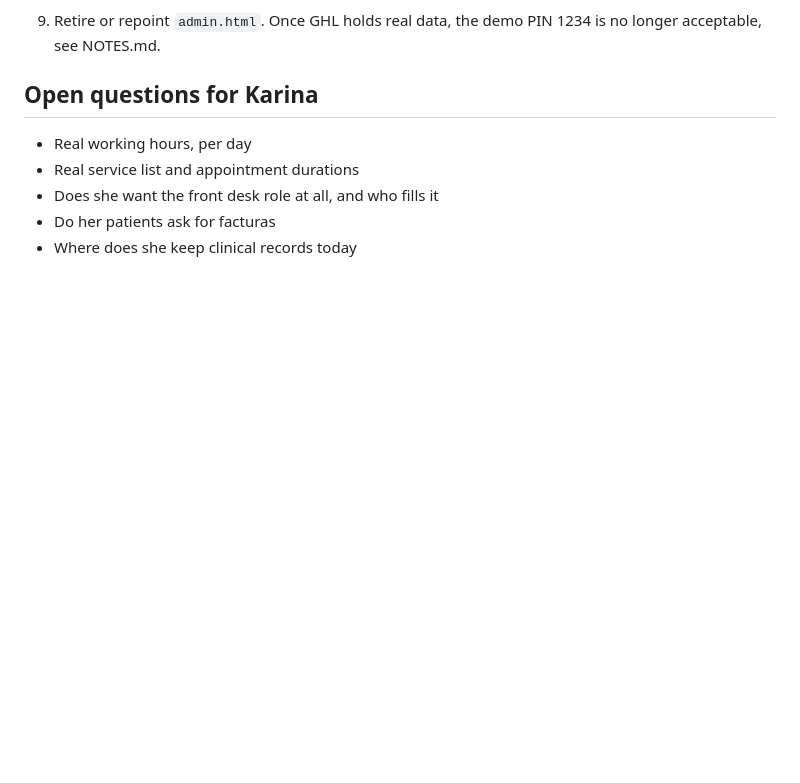
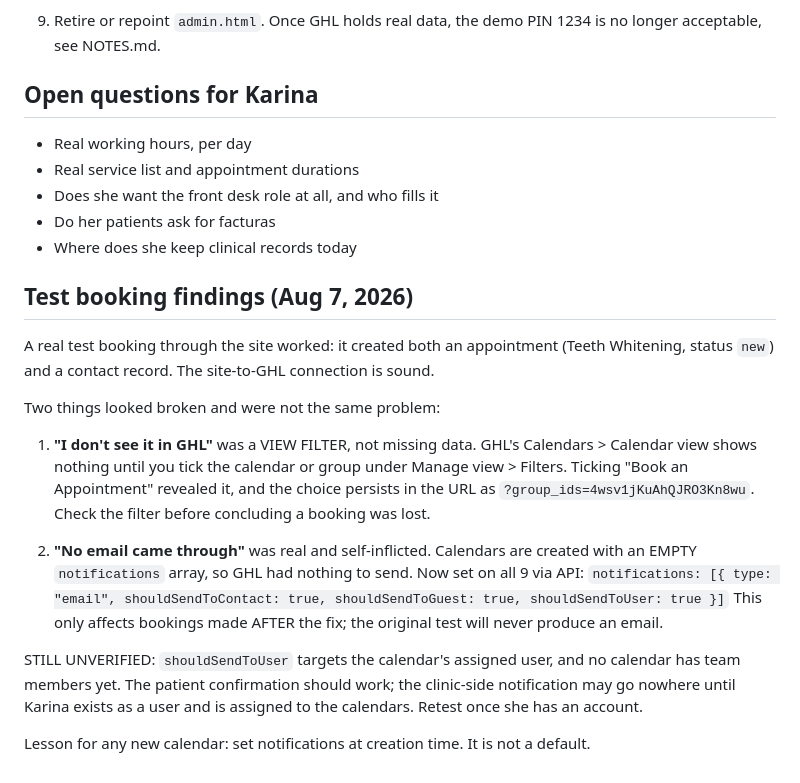
Before and after one commit to triggs2025/wecare-dental, a Markdown page: BACKEND-PLAN.md, the part around the change. Drawn GitHub-style; blank space fills up the shorter version.

Commit message:
Enable calendar email notifications and record test booking findings
The test booking worked and created both an appointment and a contact. Two
separate issues looked like one failure: the appointment was hidden by a GHL
calendar view filter, and no email was sent because calendars are created with
an empty notifications array, which I never populated.

Notifications now enabled on all 9 calendars. Only affects future bookings.

Co-Authored-By: Claude Opus 5 <noreply@anthropic.com>

```diff
--- a/BACKEND-PLAN.md
+++ b/BACKEND-PLAN.md
@@ -231,3 +231,33 @@ it unaccented. Internal CRM label only, never shown to patients.
 - Does she want the front desk role at all, and who fills it
 - Do her patients ask for facturas
 - Where does she keep clinical records today
+
+## Test booking findings (Aug 7, 2026)
+
+A real test booking through the site worked: it created both an appointment
+(Teeth Whitening, status `new`) and a contact record. The site-to-GHL
+connection is sound.
+
+Two things looked broken and were not the same problem:
+
+1. **"I don't see it in GHL"** was a VIEW FILTER, not missing data. GHL's
+   Calendars > Calendar view shows nothing until you tick the calendar or group
+   under Manage view > Filters. Ticking "Book an Appointment" revealed it, and
+   the choice persists in the URL as `?group_ids=4wsv1jKuAhQJRO3Kn8wu`.
+   Check the filter before concluding a booking was lost.
+
+2. **"No email came through"** was real and self-inflicted. Calendars are
+   created with an EMPTY `notifications` array, so GHL had nothing to send.
+   Now set on all 9 via API:
+   `notifications: [{ type: "email", shouldSendToContact: true,
+   shouldSendToGuest: true, shouldSendToUser: true }]`
+   This only affects bookings made AFTER the fix; the original test will never
+   produce an email.
+
+STILL UNVERIFIED: `shouldSendToUser` targets the calendar's assigned user, and
+no calendar has team members yet. The patient confirmation should work; the
+clinic-side notification may go nowhere until Karina exists as a user and is
+assigned to the calendars. Retest once she has an account.
+
+Lesson for any new calendar: set notifications at creation time. It is not a
+default.
```
